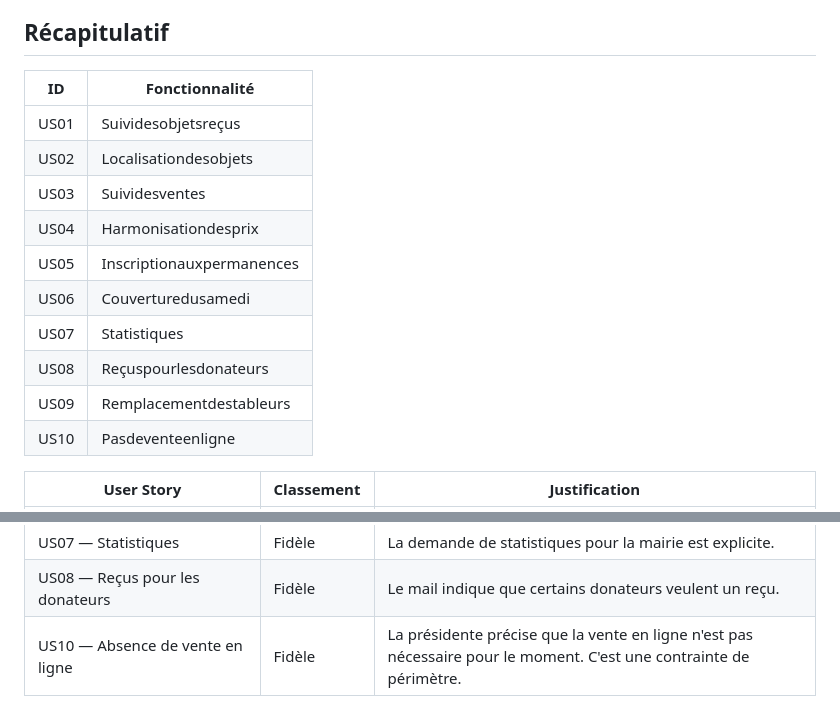
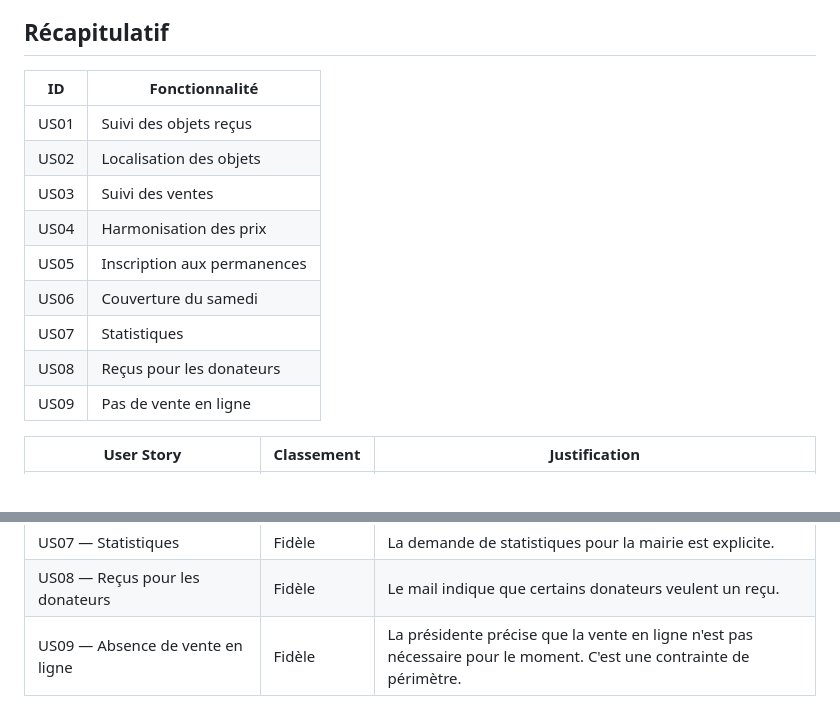
Before and after one commit to yassin-f12/cours_dev_m2i, a Markdown page: cours_module_IA/tp4.md, 2 parts joined by grey strips. Rendered like a GitHub page.

```diff
--- a/cours_module_IA/tp4.md
+++ b/cours_module_IA/tp4.md
@@ -102,18 +102,17 @@ Phrase du mail :
 
 ## Récapitulatif
 
-| ID   | Fonctionnalité            |
-| ---- | ------------------------- |
-| US01 | Suividesobjetsreçus       |
-| US02 | Localisationdesobjets     |
-| US03 | Suividesventes            |
-| US04 | Harmonisationdesprix      |
-| US05 | Inscriptionauxpermanences |
-| US06 | Couverturedusamedi        |
-| US07 | Statistiques              |
-| US08 | Reçuspourlesdonateurs     |
-| US09 | Remplacementdestableurs   |
-| US10 | Pasdeventeenligne         |
+| ID   | Fonctionnalité              |
+| ---- | --------------------------- |
+| US01 | Suivi des objets reçus      |
+| US02 | Localisation des objets     |
+| US03 | Suivi des ventes            |
+| US04 | Harmonisation des prix      |
+| US05 | Inscription aux permanences |
+| US06 | Couverture du samedi        |
+| US07 | Statistiques                |
+| US08 | Reçus pour les donateurs    |
+| US09 | Pas de vente en ligne       |
 
 | User Story                                  | Classement  | Justification                                                                                                       |
 | ------------------------------------------- | ----------- | ------------------------------------------------------------------------------------------------------------------- |
@@ -125,7 +124,7 @@ Phrase du mail :
 | US06 — Couverture des permanences du samedi | À clarifier | Les trous du samedi sont mentionnés, mais le suivi des créneaux manquants n'est pas explicitement demandé.          |
 | US07 — Statistiques                         | Fidèle      | La demande de statistiques pour la mairie est explicite.                                                            |
 | US08 — Reçus pour les donateurs             | Fidèle      | Le mail indique que certains donateurs veulent un reçu.                                                             |
-| US10 — Absence de vente en ligne            | Fidèle      | La présidente précise que la vente en ligne n'est pas nécessaire pour le moment. C'est une contrainte de périmètre. |
+| US09 — Absence de vente en ligne            | Fidèle      | La présidente précise que la vente en ligne n'est pas nécessaire pour le moment. C'est une contrainte de périmètre. |
 
 # Questions à poser à la présidente — Projet Seconde Vie
 
```
Also changed, not shown: cours_module_IA/Tp5_1.md (renamed from cours_module_IA/Tp5.md, +1 -1 lines), cours_module_IA/Tp5_2.md (added, +132 -0 lines).
